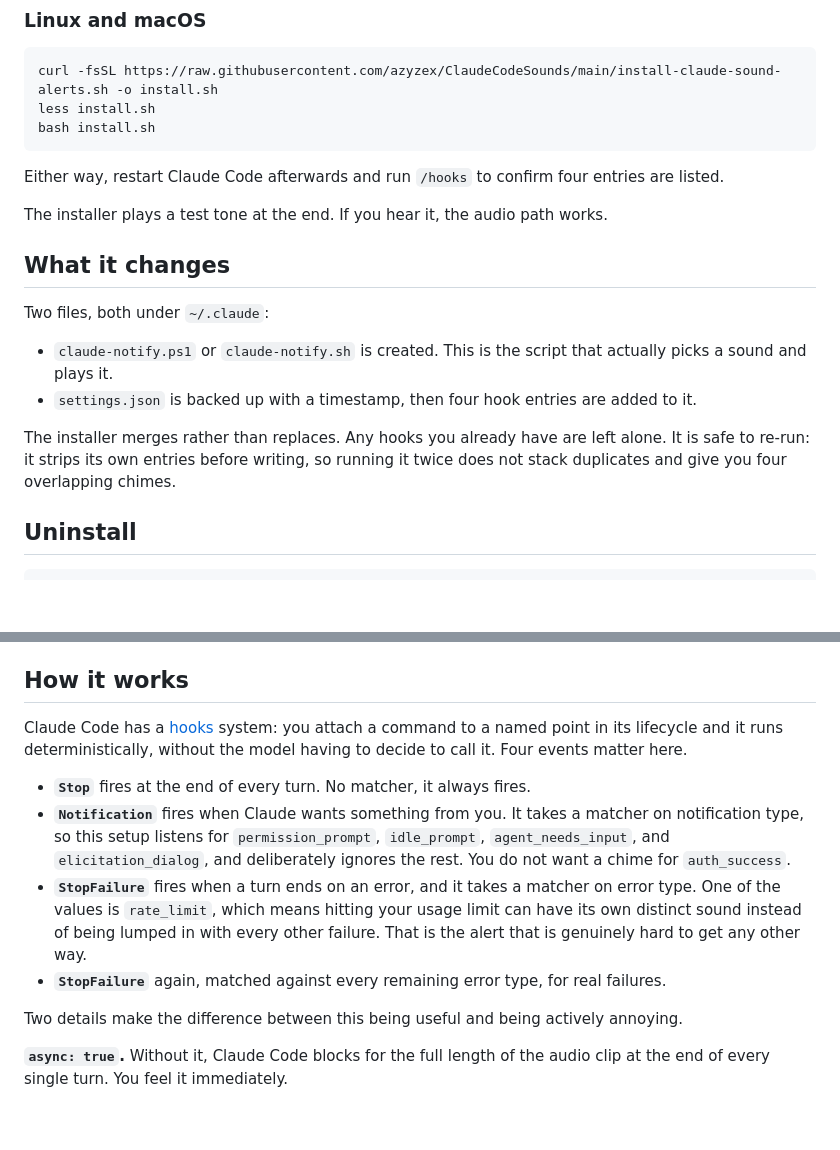
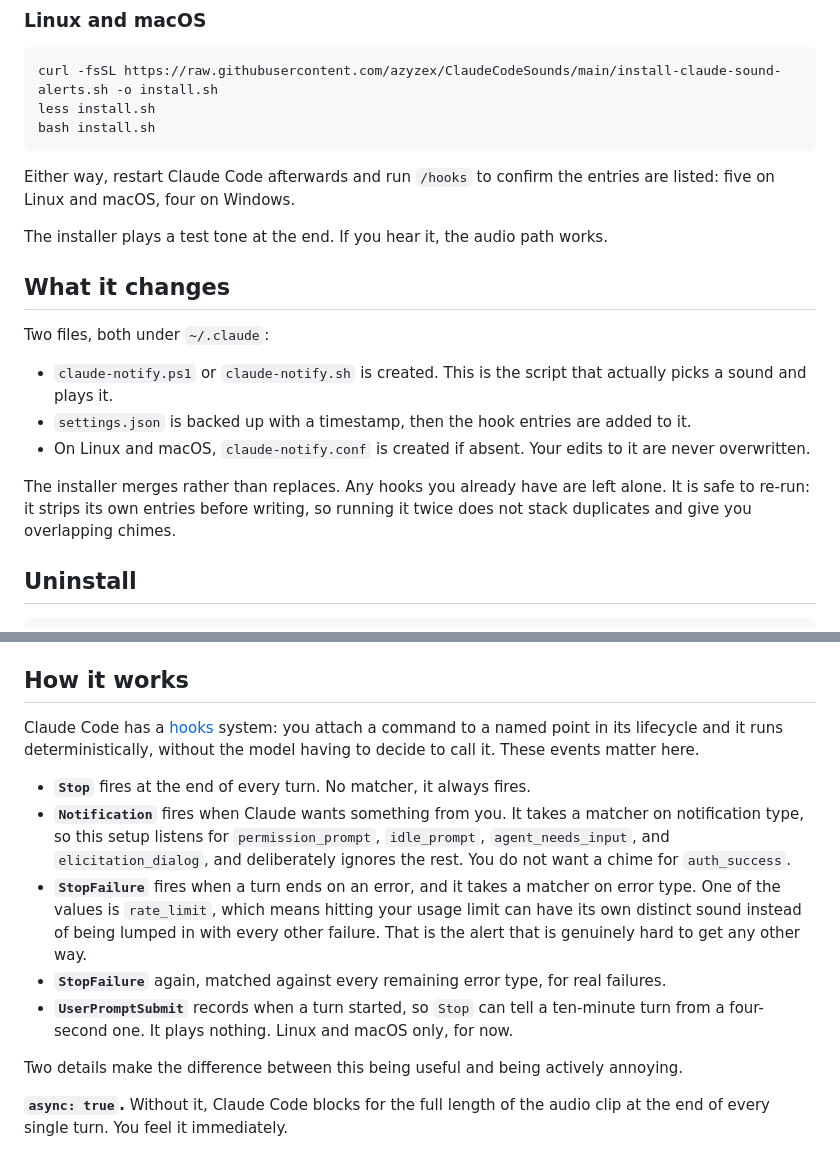
Before and after one commit to azyzex/ClaudeCodeSounds, a Markdown page: README.md, 2 parts joined by grey strips. Drawn GitHub-style; blank space fills up the shorter version.

Commit message:
Correct the hook counts in the README
Unix installs five hooks now, Windows still four. Says so, and flags
which features are not yet on Windows.

Co-Authored-By: Claude Opus 5 <noreply@anthropic.com>

````diff
--- a/README.md
+++ b/README.md
@@ -43,7 +43,7 @@ less install.sh
 bash install.sh
 ```
 
-Either way, restart Claude Code afterwards and run `/hooks` to confirm four entries are listed.
+Either way, restart Claude Code afterwards and run `/hooks` to confirm the entries are listed: five on Linux and macOS, four on Windows.
 
 The installer plays a test tone at the end. If you hear it, the audio path works.
 
@@ -52,9 +52,10 @@ The installer plays a test tone at the end. If you hear it, the audio path works
 Two files, both under `~/.claude`:
 
 - `claude-notify.ps1` or `claude-notify.sh` is created. This is the script that actually picks a sound and plays it.
-- `settings.json` is backed up with a timestamp, then four hook entries are added to it.
+- `settings.json` is backed up with a timestamp, then the hook entries are added to it.
+- On Linux and macOS, `claude-notify.conf` is created if absent. Your edits to it are never overwritten.
 
-The installer merges rather than replaces. Any hooks you already have are left alone. It is safe to re-run: it strips its own entries before writing, so running it twice does not stack duplicates and give you four overlapping chimes.
+The installer merges rather than replaces. Any hooks you already have are left alone. It is safe to re-run: it strips its own entries before writing, so running it twice does not stack duplicates and give you overlapping chimes.
 
 ## Uninstall
 
@@ -72,12 +73,13 @@ To silence the alerts temporarily without uninstalling, set `"disableAllHooks":
 
 ## How it works
 
-Claude Code has a [hooks](https://code.claude.com/docs/en/hooks) system: you attach a command to a named point in its lifecycle and it runs deterministically, without the model having to decide to call it. Four events matter here.
+Claude Code has a [hooks](https://code.claude.com/docs/en/hooks) system: you attach a command to a named point in its lifecycle and it runs deterministically, without the model having to decide to call it. These events matter here.
 
 - **`Stop`** fires at the end of every turn. No matcher, it always fires.
 - **`Notification`** fires when Claude wants something from you. It takes a matcher on notification type, so this setup listens for `permission_prompt`, `idle_prompt`, `agent_needs_input`, and `elicitation_dialog`, and deliberately ignores the rest. You do not want a chime for `auth_success`.
 - **`StopFailure`** fires when a turn ends on an error, and it takes a matcher on error type. One of the values is `rate_limit`, which means hitting your usage limit can have its own distinct sound instead of being lumped in with every other failure. That is the alert that is genuinely hard to get any other way.
 - **`StopFailure`** again, matched against every remaining error type, for real failures.
+- **`UserPromptSubmit`** records when a turn started, so `Stop` can tell a ten-minute turn from a four-second one. It plays nothing. Linux and macOS only, for now.
 
 Two details make the difference between this being useful and being actively annoying.
 
````
